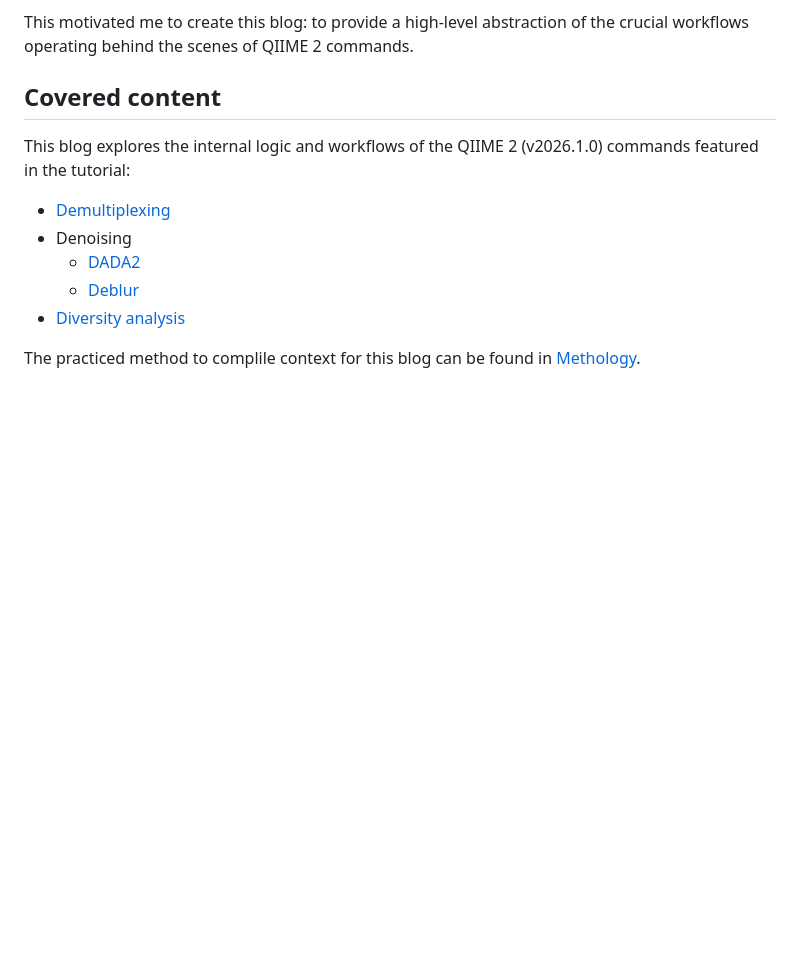
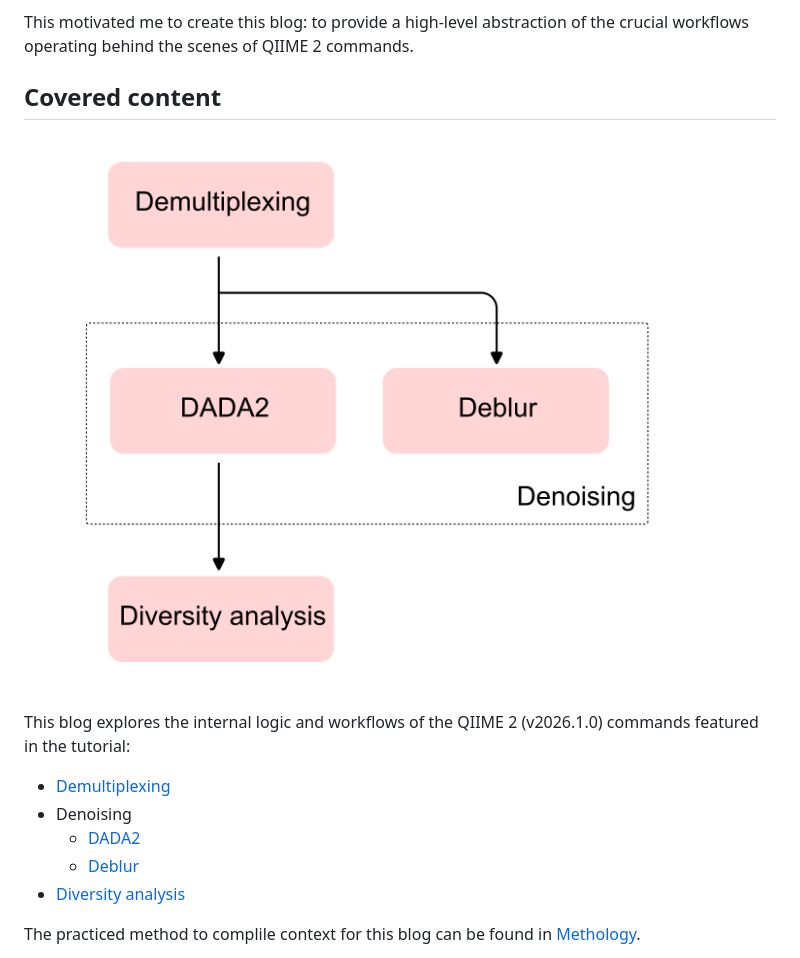
Before and after one commit to Truongphi20/qiime2_blog, a Markdown page: docs/index.md, the part around the change. Rendered like a GitHub page; pictures changed too: docs/static/general_workflow.png (added); blank space fills up the shorter version.

Commit message:
update: add the general workflow

```diff
--- a/docs/index.md
+++ b/docs/index.md
@@ -12,6 +12,8 @@ The QIIME 2 [Moving Pictures tutorial](https://amplicon-docs.qiime2.org/en/stabl
 This motivated me to create this blog: to provide a high-level abstraction of the crucial workflows operating behind the scenes of QIIME 2 commands.
 
 ## Covered content
+
+![](./static/general_workflow.png)
 
 This blog explores the internal logic and workflows of the QIIME 2 (v2026.1.0) commands featured in the tutorial:
 
```
Also changed, not shown: 1 other file.
